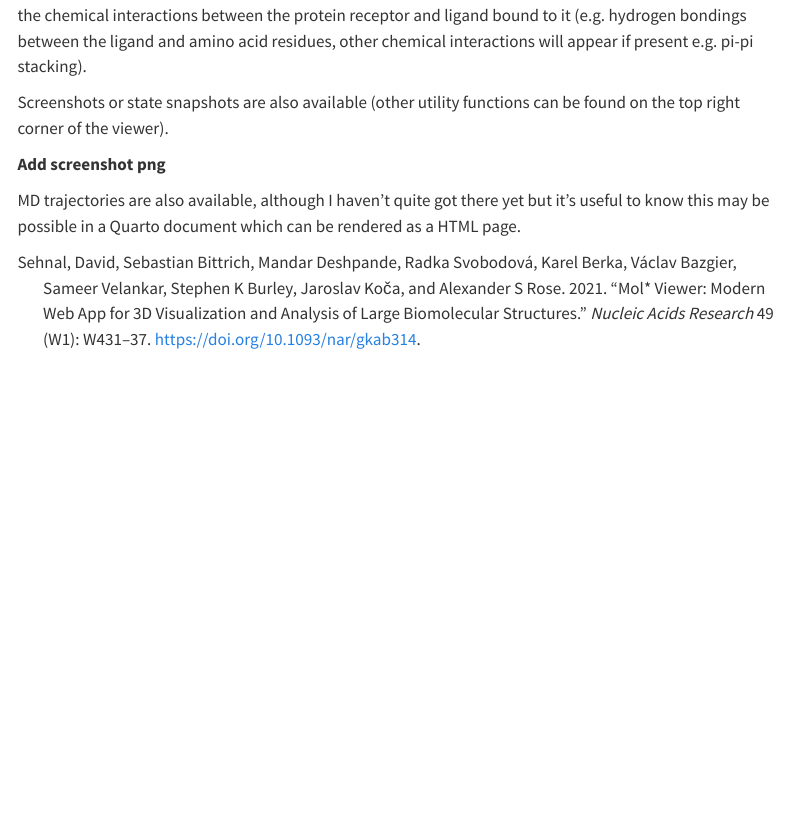
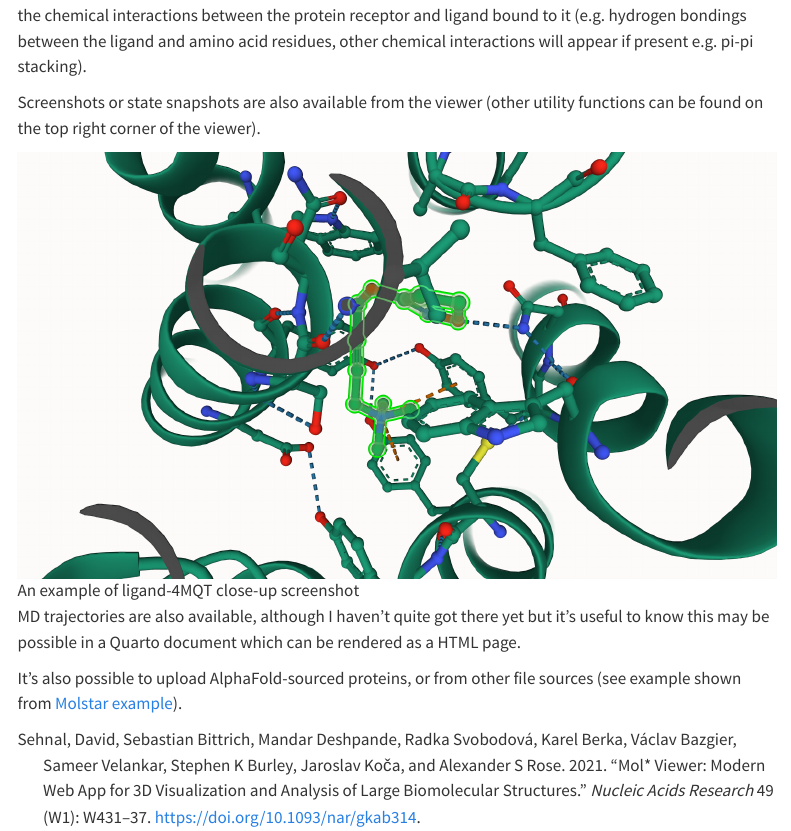
Before and after one commit to jhylin/Protein_viz_quarto, a Quarto document (Molstar_quarto.qmd): the page in a window 1100 px wide, from 990 px down. Rendered offline with R 4.5, knitr and Pandoc in place of Quarto, with nearby package versions; menus at the side of the page are left out.

Commit message:
Added screenshot

```diff
--- a/Molstar_quarto.qmd
+++ b/Molstar_quarto.qmd
@@ -48,8 +48,10 @@ Retrieve a protein from the RCSB PDB:
 
 To focus or zoom-in on the ligand bound to the receptor, just click on the ligand first. This shows most of the chemical interactions between the protein receptor and ligand bound to it (e.g. hydrogen bondings between the ligand and amino acid residues, other chemical interactions will appear if present e.g. pi-pi stacking).
 
-Screenshots or state snapshots are also available (other utility functions can be found on the top right corner of the viewer).
+Screenshots or state snapshots are also available from the viewer (other utility functions can be found on the top right corner of the viewer).
 
-**Add screenshot png**
+![An example of ligand-4MQT close-up screenshot](close-up_shot.png)
 
 MD trajectories are also available, although I haven't quite got there yet but it's useful to know this may be possible in a Quarto document which can be rendered as a HTML page.
+
+It's also possible to upload AlphaFold-sourced proteins, or from other file sources (see example shown from [Molstar example](https://jmbuhr.de/quarto-molstar/)).
```
Also changed, not shown: Molstar_quarto.html, close-up_shot.png (added).
